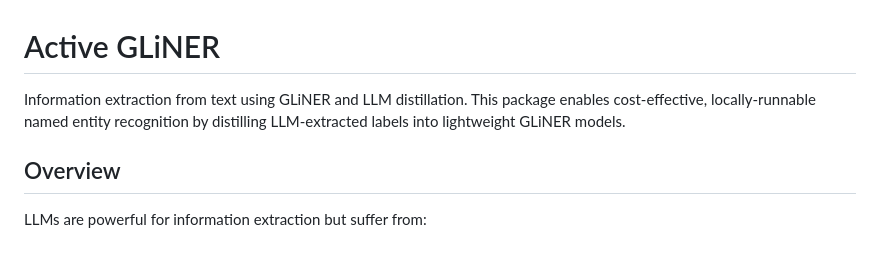
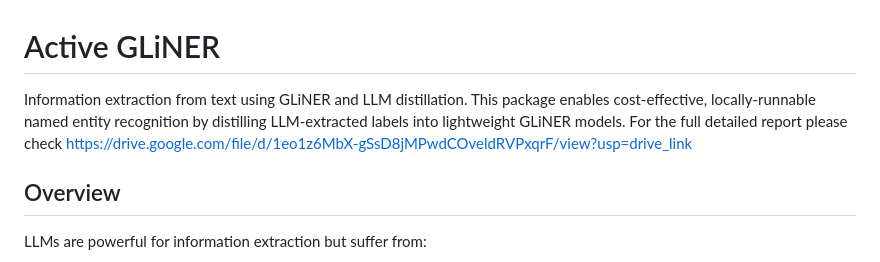
Before and after one commit to dcrey7/active_gliner, a Markdown page: README.md, the part around the change. Drawn GitHub-style.

Commit message:
Update README with link to detailed report
Added a link to the detailed report in the README.

```diff
--- a/README.md
+++ b/README.md
@@ -1,6 +1,6 @@
 # Active GLiNER
 
-Information extraction from text using GLiNER and LLM distillation. This package enables cost-effective, locally-runnable named entity recognition by distilling LLM-extracted labels into lightweight GLiNER models.
+Information extraction from text using GLiNER and LLM distillation. This package enables cost-effective, locally-runnable named entity recognition by distilling LLM-extracted labels into lightweight GLiNER models. For the full detailed report please check https://drive.google.com/file/d/1eo1z6MbX-gSsD8jMPwdCOveldRVPxqrF/view?usp=drive_link
 
 ## Overview
 
```
